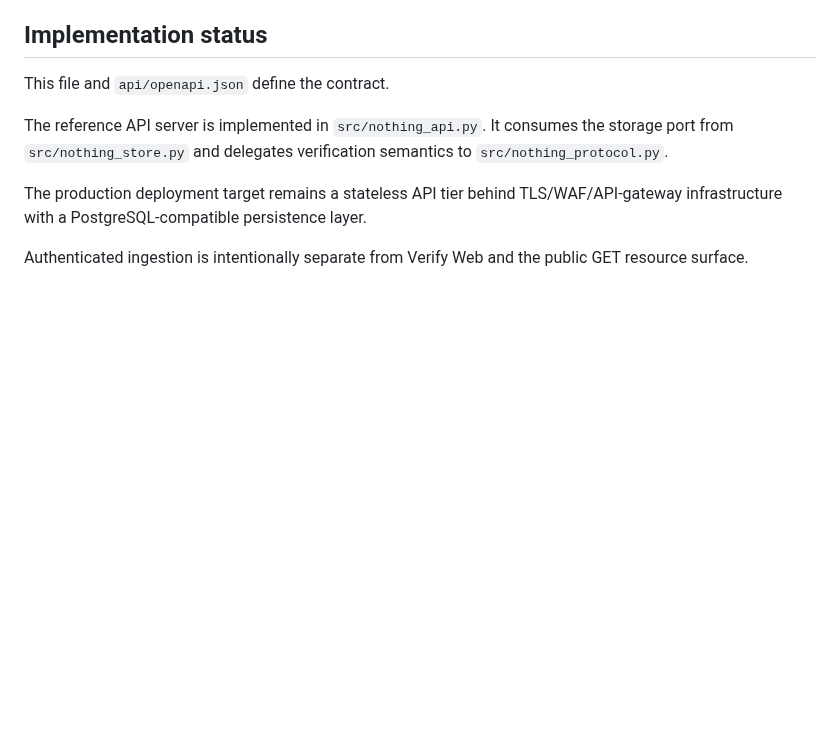
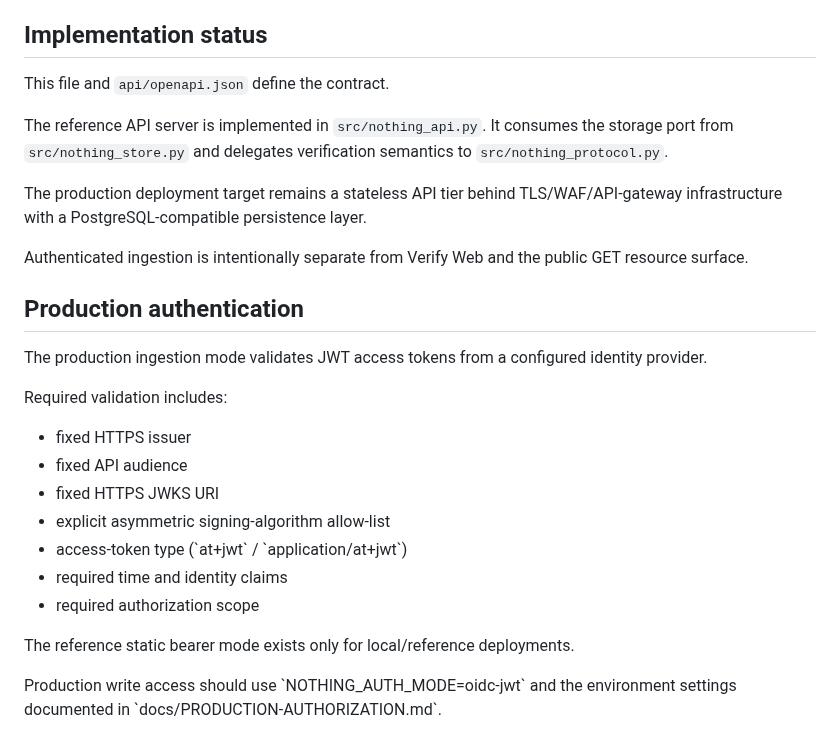
Before and after one commit to asnad68/NOTHING, a Markdown page: api/API-CONTRACT.md, the part around the change. GitHub-like rendering; blank space fills up the shorter version.

Commit message:
Document production JWT authorization and 403 contract

```diff
--- a/api/API-CONTRACT.md
+++ b/api/API-CONTRACT.md
@@ -173,3 +173,22 @@ The reference API server is implemented in `src/nothing_api.py`. It consumes the
 The production deployment target remains a stateless API tier behind TLS/WAF/API-gateway infrastructure with a PostgreSQL-compatible persistence layer.
 
 Authenticated ingestion is intentionally separate from Verify Web and the public GET resource surface.
+
+
+## Production authentication
+
+The production ingestion mode validates JWT access tokens from a configured identity provider.
+
+Required validation includes:
+
+- fixed HTTPS issuer
+- fixed API audience
+- fixed HTTPS JWKS URI
+- explicit asymmetric signing-algorithm allow-list
+- access-token type (\`at+jwt\` / \`application/at+jwt\`)
+- required time and identity claims
+- required authorization scope
+
+The reference static bearer mode exists only for local/reference deployments.
+
+Production write access should use \`NOTHING_AUTH_MODE=oidc-jwt\` and the environment settings documented in \`docs/PRODUCTION-AUTHORIZATION.md\`.
```
